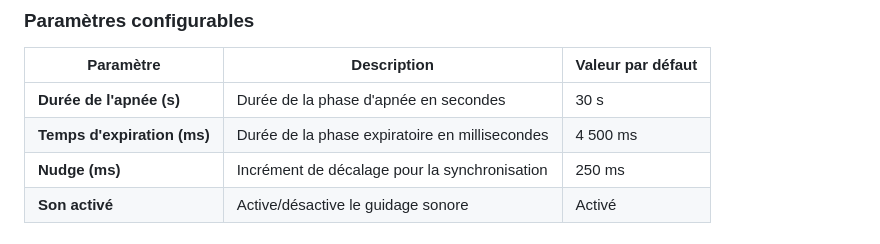
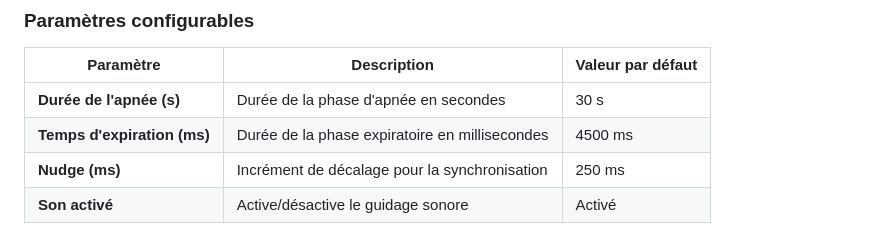
Before and after one commit to cc-sss/ManiView, a Markdown page: README.md, the part around the change. Drawn GitHub-style.

```diff
--- a/README.md
+++ b/README.md
@@ -88,7 +88,7 @@ maniview/
 | Paramètre | Description | Valeur par défaut |
 |---|---|---|
 | **Durée de l'apnée (s)** | Durée de la phase d'apnée en secondes | 30 s |
-| **Temps d'expiration (ms)** | Durée de la phase expiratoire en millisecondes | 4 500 ms |
+| **Temps d'expiration (ms)** | Durée de la phase expiratoire en millisecondes | 4500 ms |
 | **Nudge (ms)** | Incrément de décalage pour la synchronisation | 250 ms |
 | **Son activé** | Active/désactive le guidage sonore | Activé |
 
```
